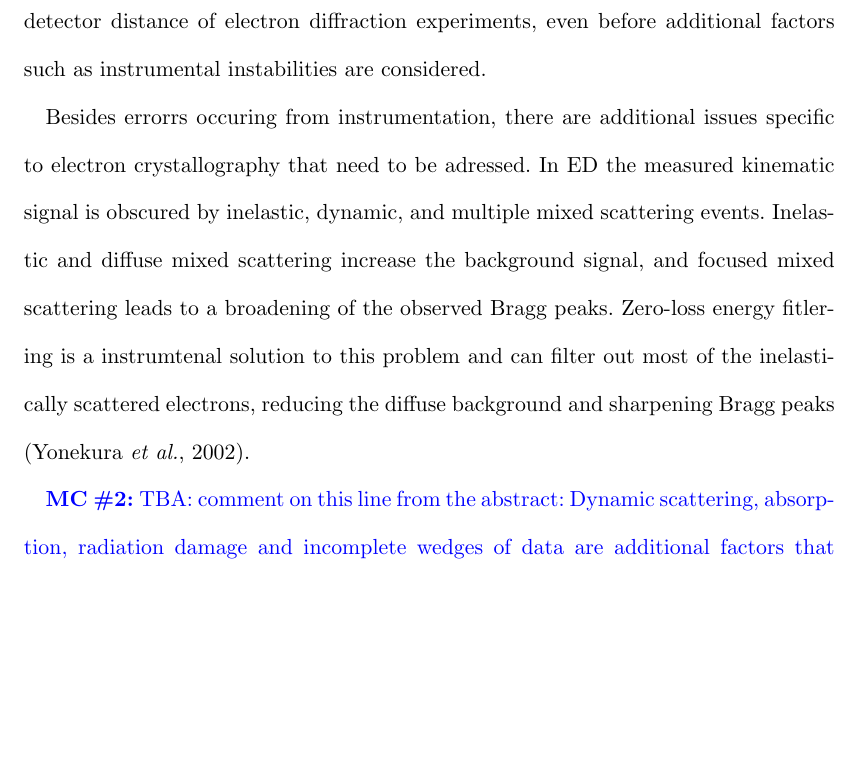
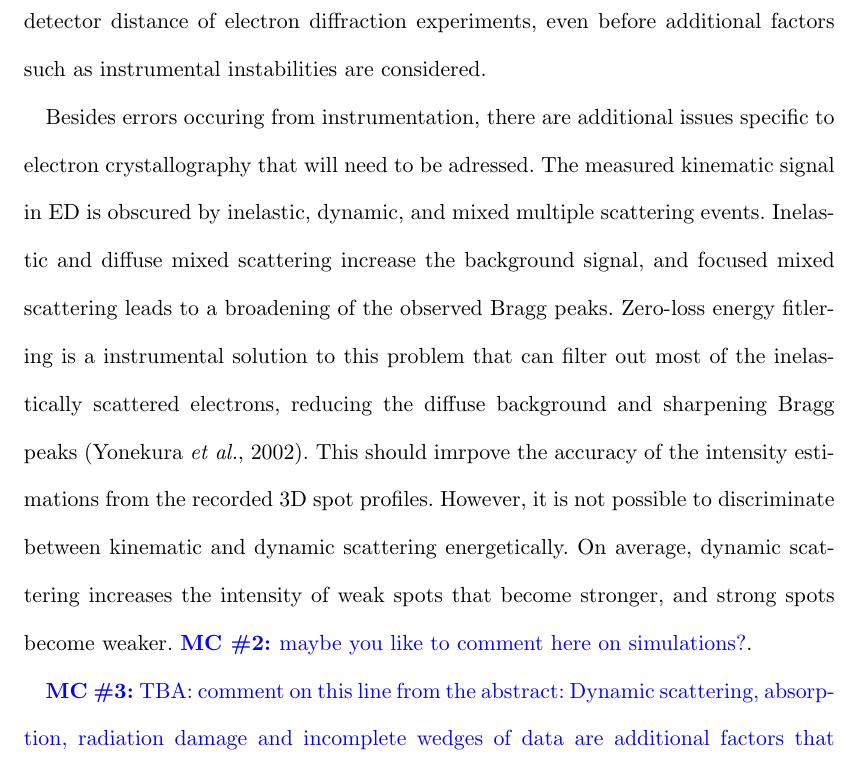
Before and after one commit to dagewa/DIALS_for_ED_paper, a LaTeX thesis (DIALS_for_ED.tex): part of page 27 of 39 before the commit and part of page 27 of 40 after it, cut so that both start at the same text, the shorter picture padded with empty space. Compiled offline with pdfLaTeX.

Commit message:
discussion in progress

```diff
--- a/DIALS_for_ED.tex
+++ b/DIALS_for_ED.tex
@@ -1038,15 +1038,19 @@ refinement is caused to a significant level simply by the short wavelength and
 large detector distance of electron diffraction experiments, even before
 additional factors such as instrumental instabilities are considered.
 
-Besides errorrs occuring from instrumentation, there are additional issues
-specific to electron crystallography  that need to be adressed. In ED the
-measured kinematic signal is obscured by inelastic, dynamic, and multiple
-mixed scattering events. Inelastic and diffuse mixed scattering increase
+Besides errors occuring from instrumentation, there are additional issues
+specific to electron crystallography that will need to be adressed.
+The measured kinematic signal in ED is obscured by inelastic, dynamic, and mixed
+multiple scattering events. Inelastic and diffuse mixed scattering increase
 the background signal, and focused mixed scattering leads to a broadening
-of the observed Bragg peaks. Zero-loss energy fitlering is a instrumtenal
-solution to this problem and can filter out most of the inelastically
+of the observed Bragg peaks. Zero-loss energy fitlering is a instrumental
+solution to this problem that can filter out most of the inelastically
 scattered electrons, reducing the diffuse background and sharpening Bragg
-peaks \cite{Yonekura2002}.
+peaks \cite{Yonekura2002}. This should imrpove the accuracy of the intensity
+estimations from the recorded 3D spot profiles. However, it is not possible
+to discriminate between kinematic and dynamic scattering energetically. On average,
+dynamic scattering increases the intensity of weak spots that become stronger,
+and strong spots become weaker. \MC{maybe you like to comment here on simulations?}.
 
 \MC{TBA: comment on this line from the abstract: Dynamic
 scattering, absorption, radiation damage and incomplete wedges of data are
```
